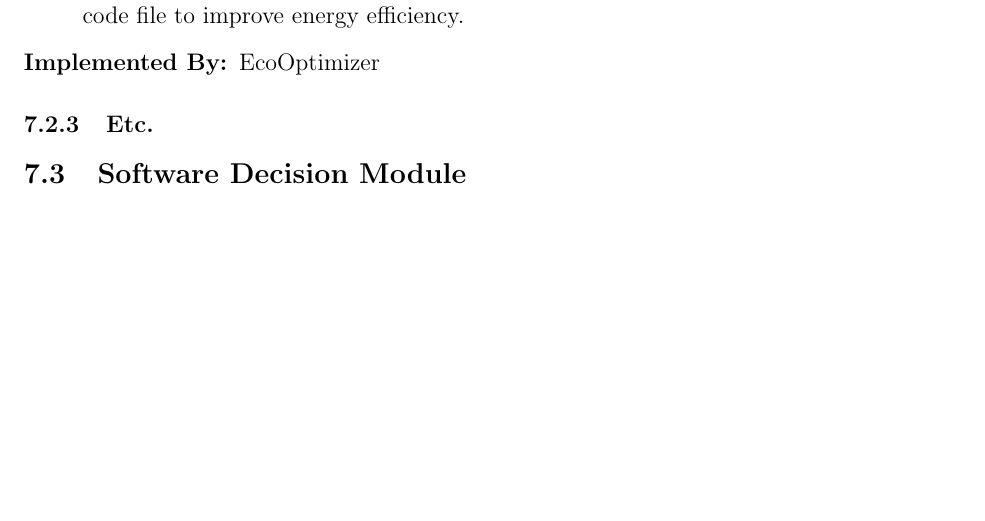
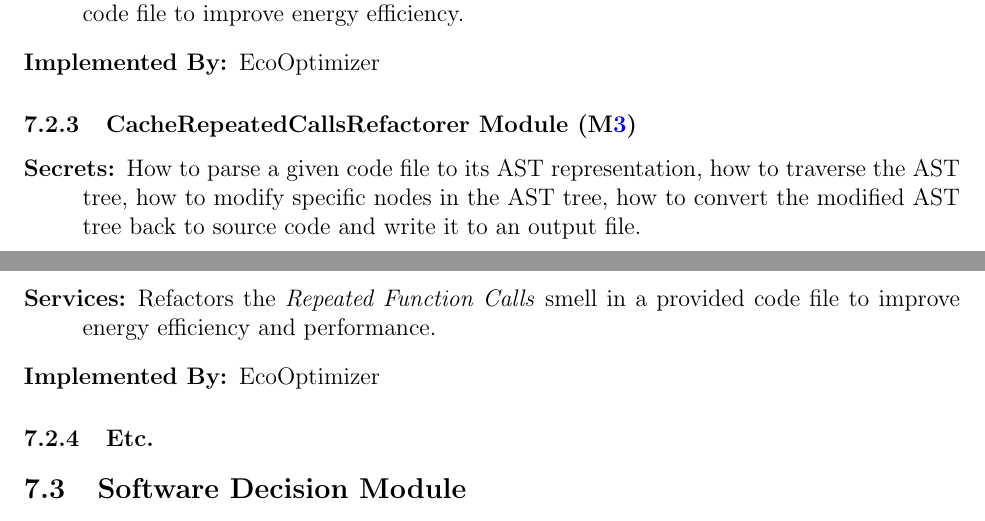
Before and after one commit to ssm-lab/capstone--source-code-optimizer, a LaTeX document (docs/Design/SoftArchitecture/MG.tex): part of page 9 of 12 before the commit and two parts of pages 9 and 10 of 12 after it, the two joined at a grey line, cut so that both start at the same text, the shorter picture padded with empty space. Compiled offline with pdfLaTeX.

Commit message:
Added repeated calls to MG doc (#296)

```diff
--- a/docs/Design/SoftArchitecture/MG.tex
+++ b/docs/Design/SoftArchitecture/MG.tex
@@ -293,6 +294,13 @@ to be implemented.
 \begin{description}
     \item[Secrets:] How to parse a given code file to its AST representation, how to traverse the AST tree, how to modify specific nodes in the AST tree, how to convert the modified AST tree back to source code and write it to an output file.
     \item[Services:] Refactors the \textit{List Comprehension Instead of a Generator} smell in a provided code file to improve energy efficiency.
+    \item[Implemented By:] EcoOptimizer
+\end{description}
+
+\subsubsection{CacheRepeatedCallsRefactorer Module (\mref{mCRC})}
+\begin{description}
+    \item[Secrets:] How to parse a given code file to its AST representation, how to traverse the AST tree, how to modify specific nodes in the AST tree, how to convert the modified AST tree back to source code and write it to an output file.
+    \item[Services:] Refactors the \textit{Repeated Function Calls} smell in a provided code file to improve energy efficiency and performance.
     \item[Implemented By:] EcoOptimizer
 \end{description}
 
```
Also changed, not shown: docs/Design/SoftArchitecture/MG.tex (3 more changed lines).
